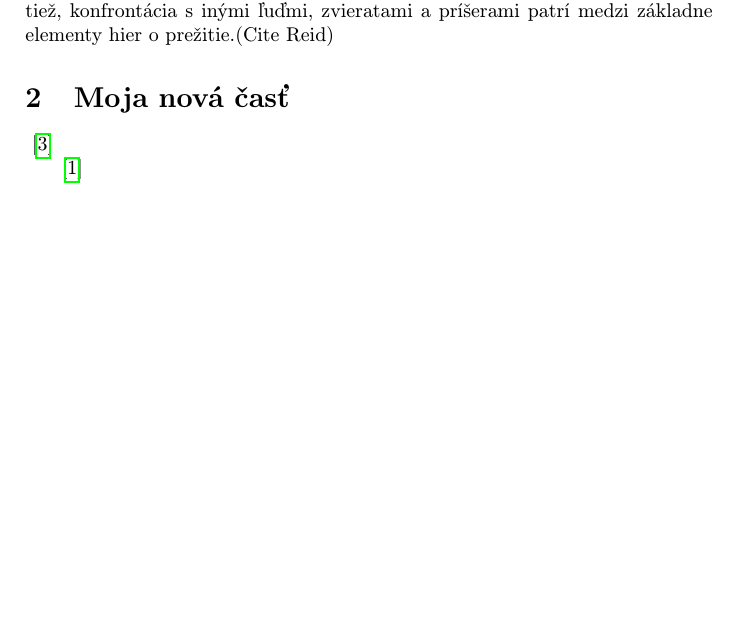
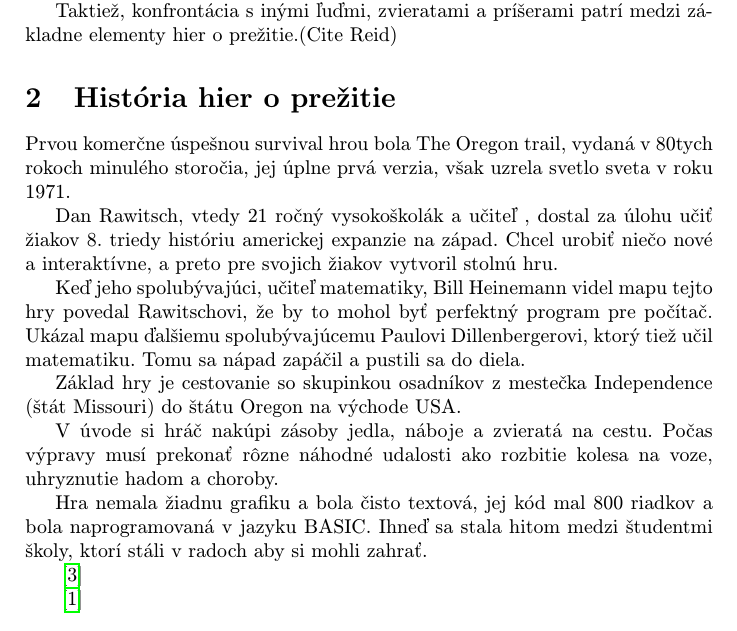
Before and after one commit to Vojtoo/MIP_clanok, a LaTeX paper (clanok.tex): part of page 2 of 3, cut so that both start at the same text, the shorter picture padded with empty space. Compiled offline with pdfLaTeX.

Commit message:
oregon trail, pravopis som nekontroloval

```diff
--- a/clanok.tex
+++ b/clanok.tex
@@ -48,11 +48,28 @@ Cieľom článku je zoznámiť čitateľa s tzv. hrami o prežite (ang. Survival
 \section{Úvod}
 Počítačové hry sú relatívne nová forma zábavy, ktorej vývoj kopíruje rozvoj a dostupnosť počítačov. Tak ako v literatúre, jestvuje mnoho rozličných žánrov. Hranice medzi žánrami hier sú pružné, niektoré hry teda môžu mať znaky viacerých naraz. V tomto článku sa budem zaoberať „hrami o prežitie“ (alebo aj survival hry ).
 
-Ako už napovedá sám názov tohto druhu hier, hlavným cieľom hráča je prežiť. Základnou črtou survival hier je hospodárenie so surovinami, často zahrňujúce výrobu (crafting) a recykláciu, pomocou, ktorých dokážete svoju postavu dlhšie udržať pri živote. (cite HP). Ďalším znakom je možnosť zranenia sa (prejavuje sa ako dočasné znevýhodnenie hráča), prípadne smrti v hre. Taktiež, konfrontácia s inými ľuďmi, zvieratami a príšerami patrí medzi základne elementy hier o prežitie.(Cite Reid)
+Ako už napovedá sám názov tohto druhu hier, hlavným cieľom hráča je prežiť. Základnou črtou survival hier je hospodárenie so surovinami, často zahrňujúce výrobu (crafting) a recykláciu, pomocou, ktorých dokážete svoju postavu dlhšie udržať pri živote. (cite HP).
+
+Ďalším znakom je možnosť zranenia sa (prejavuje sa ako dočasné znevýhodnenie hráča), prípadne smrti v hre.
+
+Taktiež, konfrontácia s inými ľuďmi, zvieratami a príšerami patrí medzi základne elementy hier o prežitie.(Cite Reid)
 
 
 
-\section{Moja nová časť}
+\section{História hier o prežitie }
+Prvou komerčne úspešnou survival hrou bola The Oregon trail, vydaná v 80tych rokoch minulého storočia, jej úplne prvá verzia, však uzrela svetlo sveta v roku 1971.
+
+Dan Rawitsch, vtedy 21 ročný vysokoškolák a učiteľ , dostal za úlohu učiť žiakov 8. triedy históriu americkej expanzie na západ. Chcel urobiť niečo nové a interaktívne, a preto pre svojich žiakov vytvoril stolnú hru.
+
+Keď jeho spolubývajúci, učiteľ matematiky,  Bill Heinemann videl mapu tejto hry povedal Rawitschovi, že by to mohol byť perfektný program pre počítač. Ukázal mapu ďalšiemu spolubývajúcemu Paulovi Dillenbergerovi, ktorý tiež učil matematiku. Tomu sa nápad zapáčil a pustili sa do diela.
+
+Základ hry je cestovanie so skupinkou osadníkov z mestečka Independence (štát Missouri) do štátu Oregon na východe  USA.
+
+V úvode si hráč nakúpi zásoby jedla, náboje a zvieratá na cestu.  Počas výpravy musí prekonať rôzne náhodné udalosti ako rozbitie kolesa na voze, uhryznutie hadom a choroby.
+
+Hra nemala žiadnu grafiku a bola čisto textová, jej kód mal 800 riadkov a bola naprogramovaná v jazyku BASIC. Ihneď sa stala hitom medzi študentmi školy, ktorí stáli v radoch aby si mohli zahrať.
+
+
 \cite{Toppo}
 
 \cite{IGN}
```
Also changed, not shown: clanok.pdf, 1 other file.
